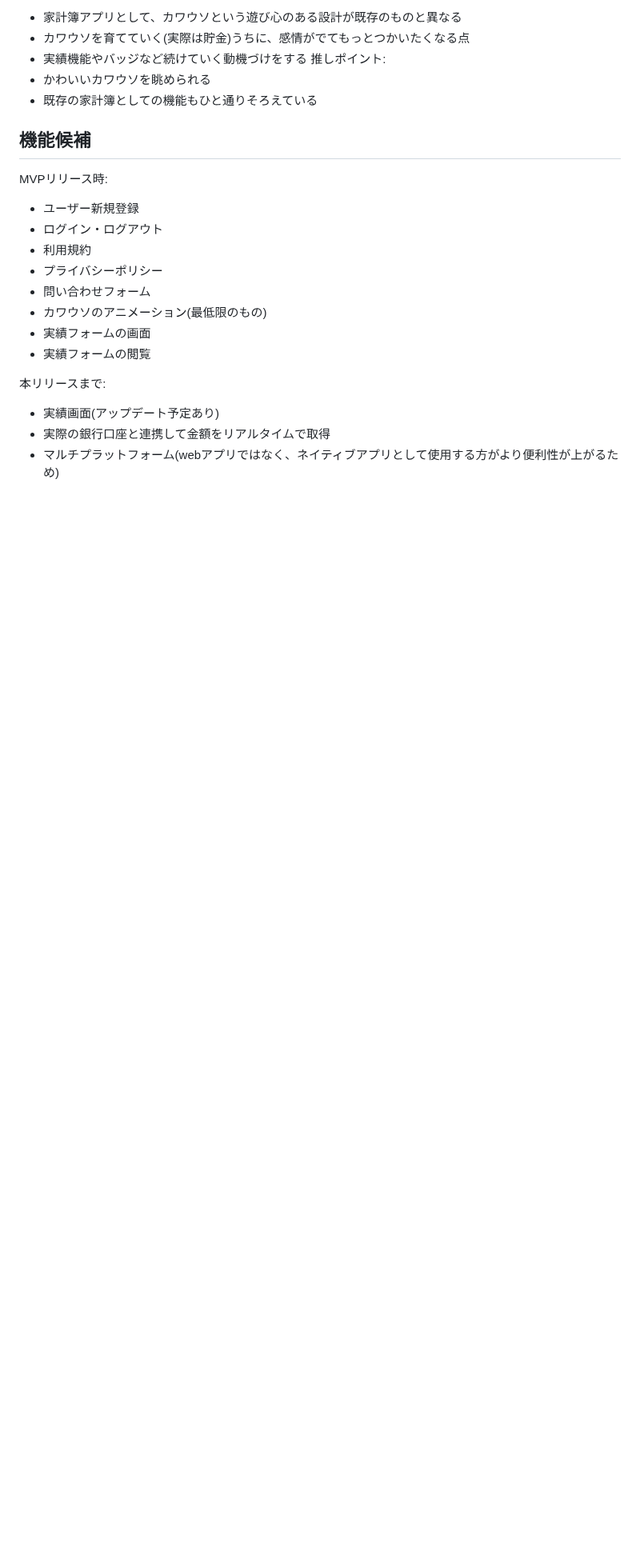
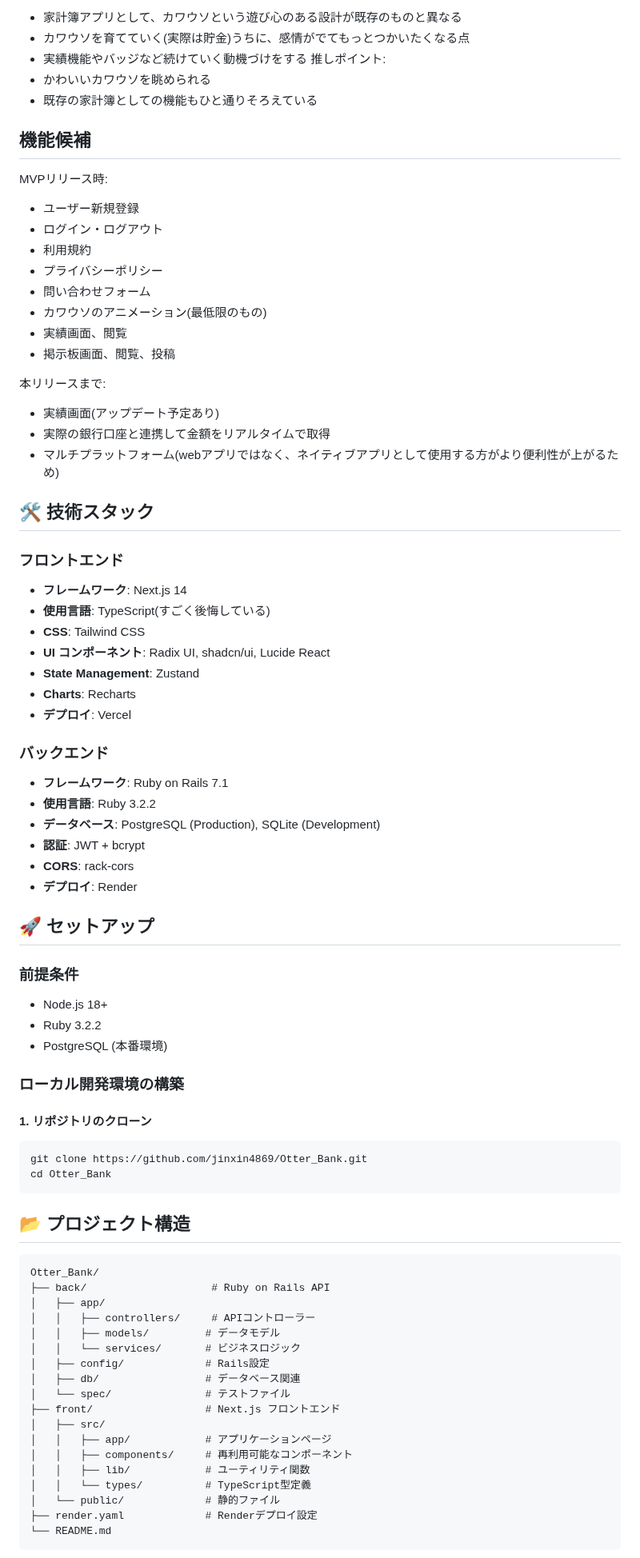
Before and after one commit to jinxin4869/Otter_Bank, a Markdown page: README.md, the part around one of its changes. Shown at 80% size. Drawn GitHub-style; blank space fills up the shorter version.

````diff
--- a/README.md
+++ b/README.md
@@ -56,10 +67,68 @@ MVPリリース時:
 - プライバシーポリシー
 - 問い合わせフォーム
 - カワウソのアニメーション(最低限のもの)
-- 実績フォームの画面
-- 実績フォームの閲覧
+- 実績画面、閲覧
+- 掲示板画面、閲覧、投稿
 
 本リリースまで:
 - 実績画面(アップデート予定あり)
 - 実際の銀行口座と連携して金額をリアルタイムで取得
 - マルチプラットフォーム(webアプリではなく、ネイティブアプリとして使用する方がより便利性が上がるため)
+
+## 🛠️ 技術スタック
+
+### フロントエンド
+- **フレームワーク**: Next.js 14
+- **使用言語**: TypeScript(すごく後悔している)
+- **CSS**: Tailwind CSS
+- **UI コンポーネント**: Radix UI, shadcn/ui, Lucide React
+- **State Management**: Zustand
+- **Charts**: Recharts
+- **デプロイ**: Vercel
+
+### バックエンド
+- **フレームワーク**: Ruby on Rails 7.1
+- **使用言語**: Ruby 3.2.2
+- **データベース**: PostgreSQL (Production), SQLite (Development)
+- **認証**: JWT + bcrypt
+- **CORS**: rack-cors
+- **デプロイ**: Render
+
+## 🚀 セットアップ
+
+### 前提条件
+- Node.js 18+
+- Ruby 3.2.2
+- PostgreSQL (本番環境)
+
+### ローカル開発環境の構築
+
+#### 1. リポジトリのクローン
+```bash
+git clone https://github.com/jinxin4869/Otter_Bank.git
+cd Otter_Bank
+```
+
+## 📂 プロジェクト構造
+
+```
+Otter_Bank/
+├── back/                    # Ruby on Rails API
+│   ├── app/
+│   │   ├── controllers/     # APIコントローラー
+│   │   ├── models/         # データモデル
+│   │   └── services/       # ビジネスロジック
+│   ├── config/             # Rails設定
+│   ├── db/                 # データベース関連
+│   └── spec/               # テストファイル
+├── front/                  # Next.js フロントエンド
+│   ├── src/
+│   │   ├── app/            # アプリケーションページ
+│   │   ├── components/     # 再利用可能なコンポーネント
+│   │   ├── lib/            # ユーティリティ関数
+│   │   └── types/          # TypeScript型定義
+│   └── public/             # 静的ファイル
+├── render.yaml             # Renderデプロイ設定
+└── README.md
+```
+
````
Also changed, not shown: other parts of README.md (+25 -3 lines).
